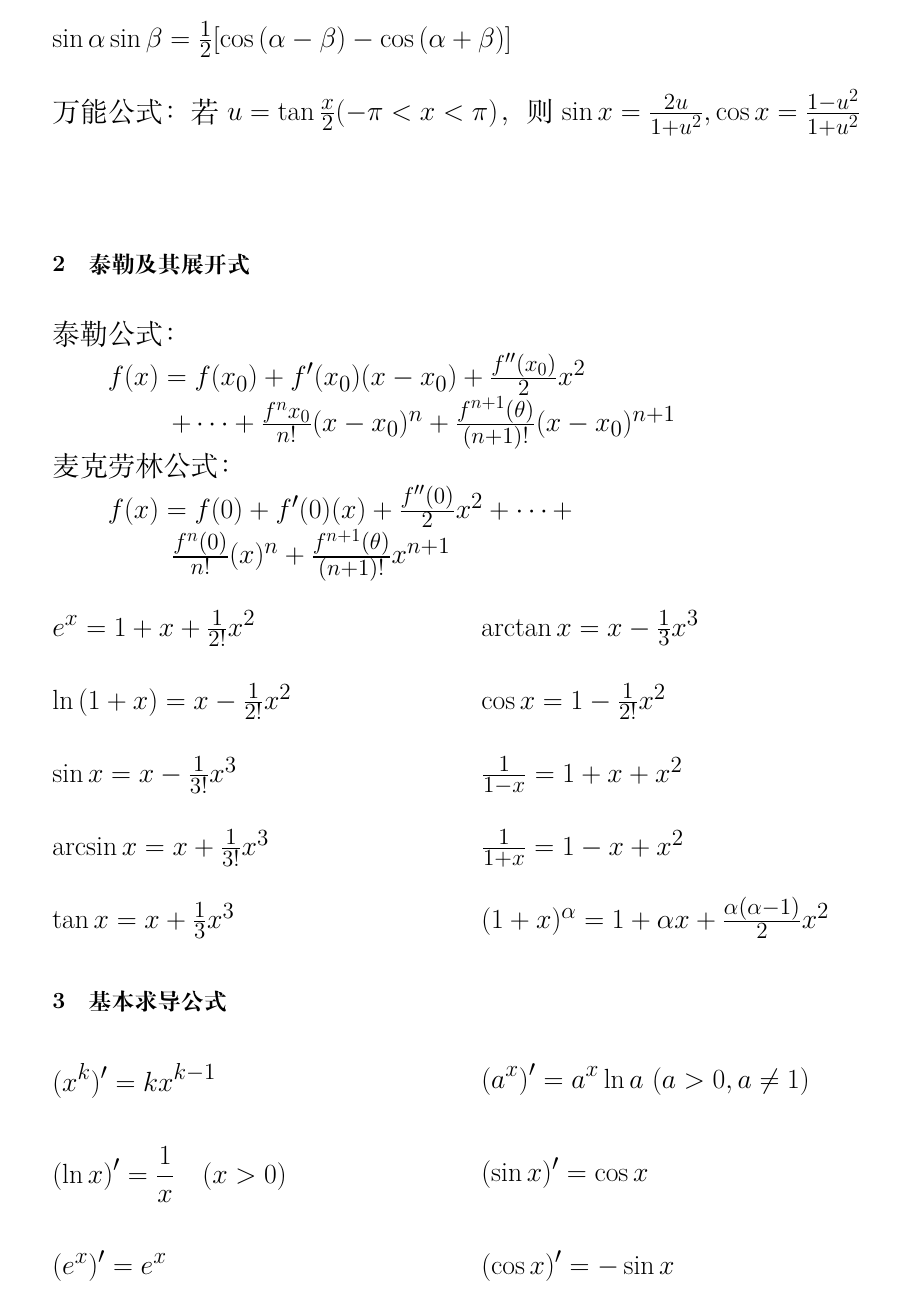
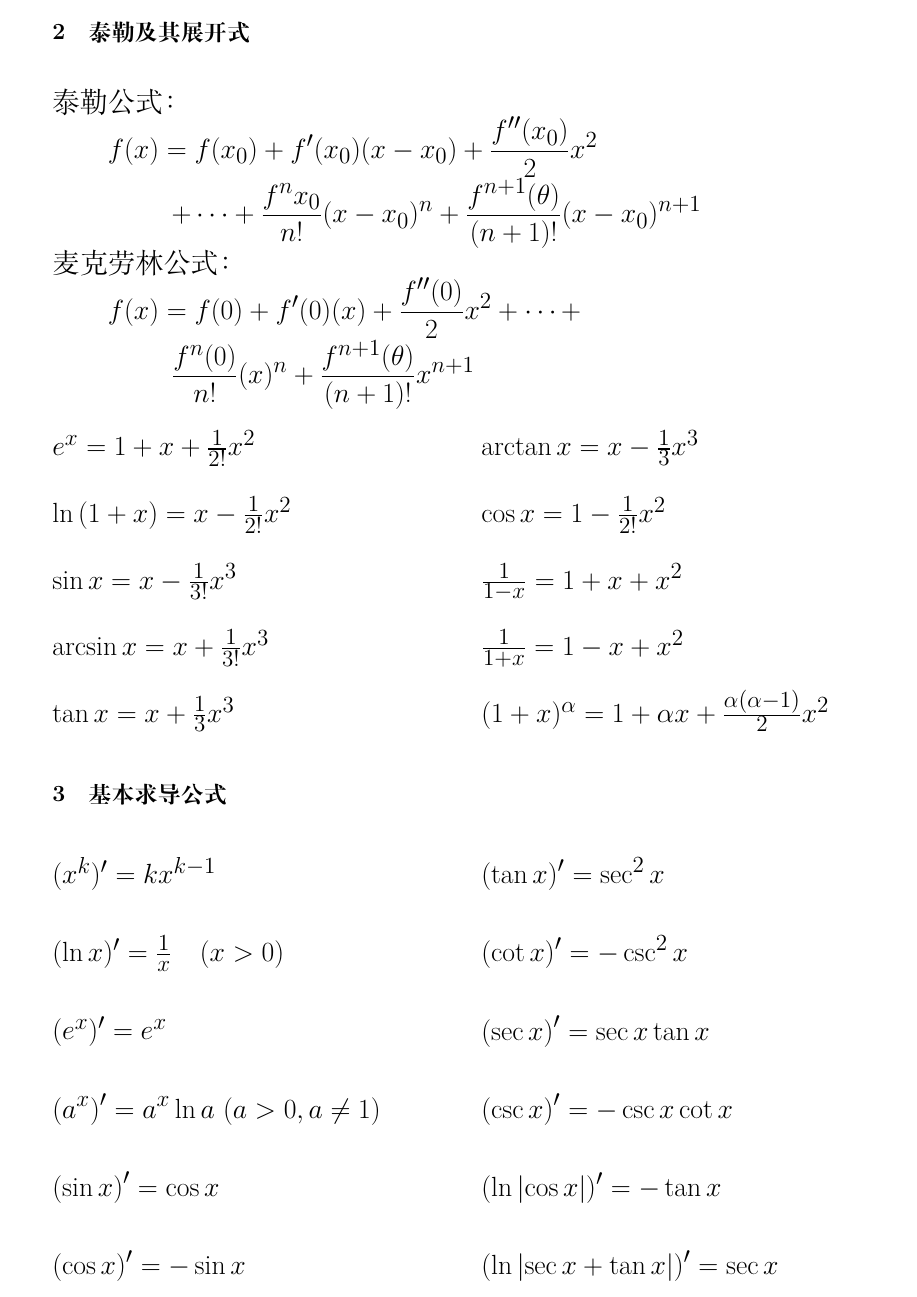
Before and after one commit to inyscc/MathFormula, a LaTeX document (math.tex, which reads FurtherMathematics/TaylorsFormula.tex): page 2 of 11. Compiled offline with XeLaTeX.

Commit message:
:lipstick:

```diff
--- a/FurtherMathematics/TaylorsFormula.tex
+++ b/FurtherMathematics/TaylorsFormula.tex
@@ -3,18 +3,18 @@
 {
     \noindent 泰勒公式：
 
-    $f(x) = f(x_0) + f'(x_0)(x-x_0) + \frac{f''(x_0)}{2} x^2$
+    $\displaystyle f(x) = f(x_0) + f'(x_0)(x-x_0) + \frac{f''(x_0)}{2} x^2$
 
-    $\qquad \  + \cdots + \frac{f^{n}x_0}{n!} (x-x_0)^n + \frac{f^{n+1}(\theta)}{(n+1)!}(x - x_0)^{n+1}$
+    $\displaystyle \qquad \  + \cdots + \frac{f^{n}x_0}{n!} (x-x_0)^n + \frac{f^{n+1}(\theta)}{(n+1)!}(x - x_0)^{n+1}$
 }
 
 
 {
     \noindent 麦克劳林公式：
 
-    $f(x) = f(0) + f'(0)(x) + \frac{f''(0)}{2} x^2 + \cdots +$
+    $\displaystyle f(x) = f(0) + f'(0)(x) + \frac{f''(0)}{2} x^2 + \cdots +$
 
-    $\qquad \ \frac{f^{n}(0)}{n!} (x)^n + \frac{f^{n+1}(\theta)}{(n+1)!}x^{n+1}$
+    $\displaystyle \qquad \ \frac{f^{n}(0)}{n!} (x)^n + \frac{f^{n+1}(\theta)}{(n+1)!}x^{n+1}$
 }
 
 \begin{multicols}{2}
--- a/math.tex
+++ b/math.tex
@@ -13,7 +13,7 @@
 
 \DeclareMathOperator{\arccot}{arccot}
 
-\def \hangju {2.2}
+\def \hangju {2}
 
 \begin{document}
 
```
Also changed, not shown: FurtherMathematics/DerivativeFormula.tex (+3 -3 lines), FurtherMathematics/IntegralFormula.tex (+2 -2 lines), math.pdf.
